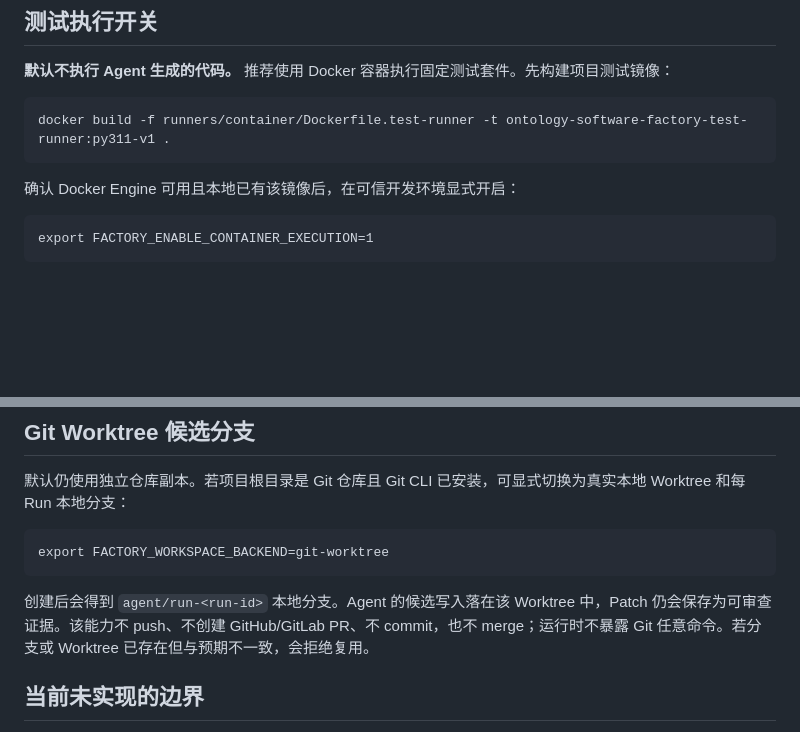
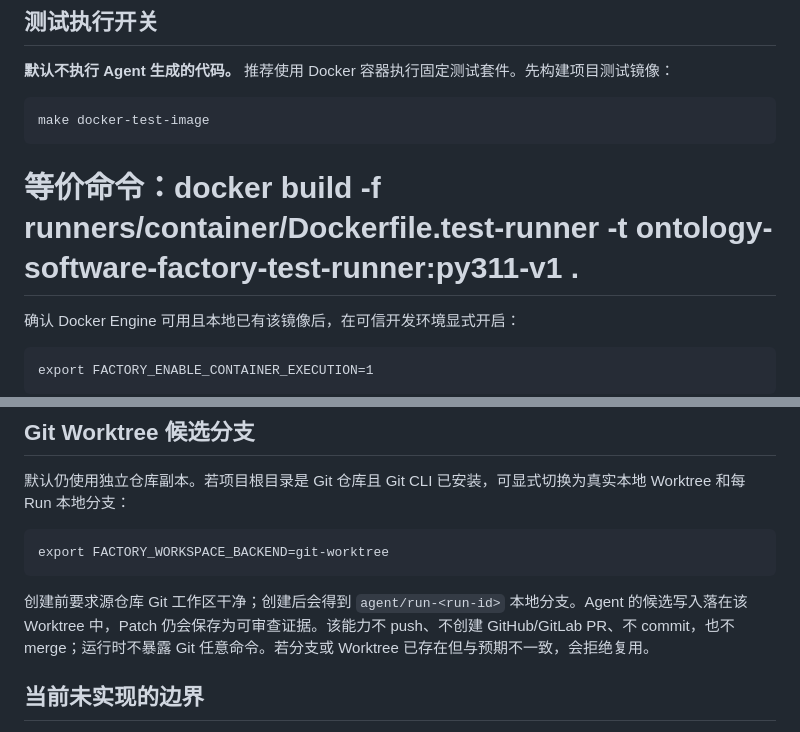
Before and after one commit to chenqiao-tongtech/ontology-software-factory, a Markdown page: docs/controlled-workspace-execution.md, 2 parts joined by grey strips. Drawn GitHub-style; blank space fills up the shorter version.

Commit message:
Clarify Git Worktree clean checkout and image build shortcut

```diff
--- a/docs/controlled-workspace-execution.md
+++ b/docs/controlled-workspace-execution.md
@@ -30,7 +30,9 @@
 
 **默认不执行 Agent 生成的代码。** 推荐使用 Docker 容器执行固定测试套件。先构建项目测试镜像：
 
-    docker build -f runners/container/Dockerfile.test-runner -t ontology-software-factory-test-runner:py311-v1 .
+    make docker-test-image
+
+# 等价命令：docker build -f runners/container/Dockerfile.test-runner -t ontology-software-factory-test-runner:py311-v1 .
 
 确认 Docker Engine 可用且本地已有该镜像后，在可信开发环境显式开启：
 
@@ -101,7 +103,7 @@ Trivy cache 必须由可信运维流程预先填充。容器扫描无网络、
 
     export FACTORY_WORKSPACE_BACKEND=git-worktree
 
-创建后会得到 `agent/run-<run-id>` 本地分支。Agent 的候选写入落在该 Worktree 中，Patch 仍会保存为可审查证据。该能力不 push、不创建 GitHub/GitLab PR、不 commit，也不 merge；运行时不暴露 Git 任意命令。若分支或 Worktree 已存在但与预期不一致，会拒绝复用。
+创建前要求源仓库 Git 工作区干净；创建后会得到 `agent/run-<run-id>` 本地分支。Agent 的候选写入落在该 Worktree 中，Patch 仍会保存为可审查证据。该能力不 push、不创建 GitHub/GitLab PR、不 commit，也不 merge；运行时不暴露 Git 任意命令。若分支或 Worktree 已存在但与预期不一致，会拒绝复用。
 
 ## 当前未实现的边界
 
```
